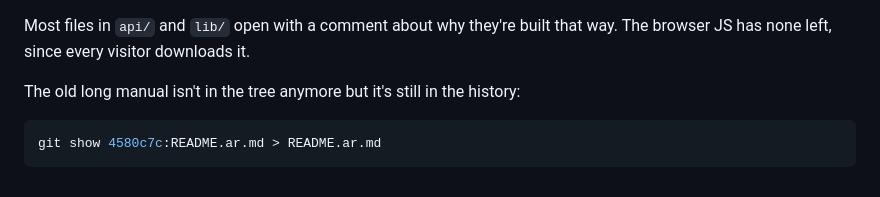
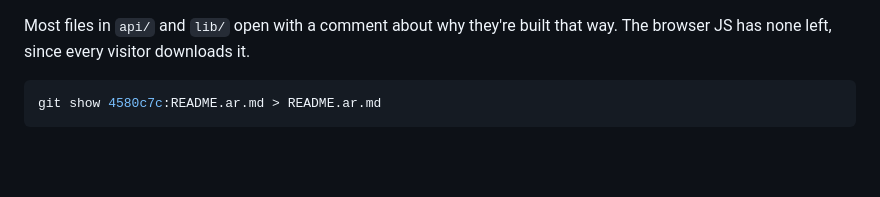
Before and after one commit to SWI13/qiti-migration, a Markdown page: README.md, the part around the change. GitHub-like rendering; blank space fills up the shorter version.

Commit message:
Update README to remove old manual reference
Remove reference to the old long manual in README.

````diff
--- a/README.md
+++ b/README.md
@@ -201,7 +201,7 @@ scripts/            build, rate injection, verify suite
 
 Most files in `api/` and `lib/` open with a comment about why they're built that way. The browser JS has none left, since every visitor downloads it.
 
-The old long manual isn't in the tree anymore but it's still in the history:
+
 
 ```bash
 git show 4580c7c:README.ar.md > README.ar.md
````
